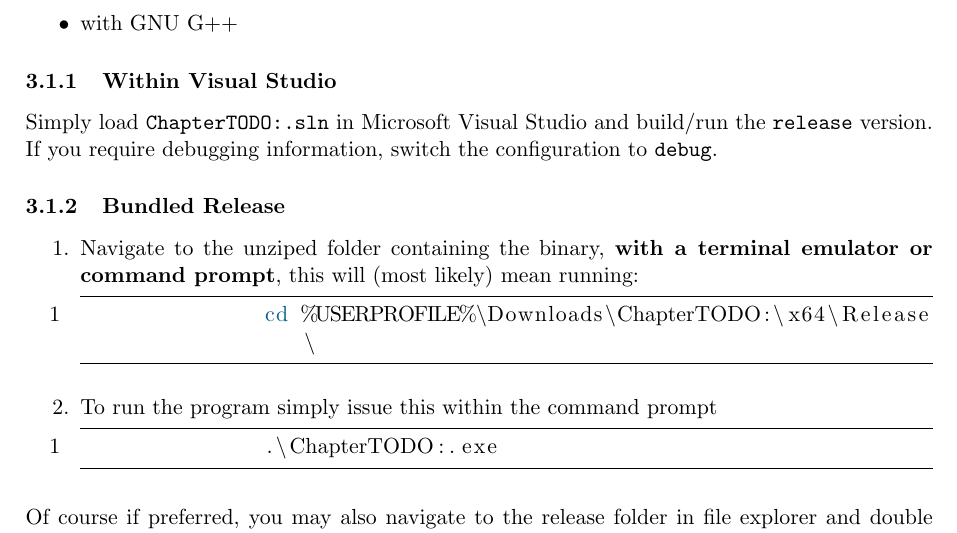
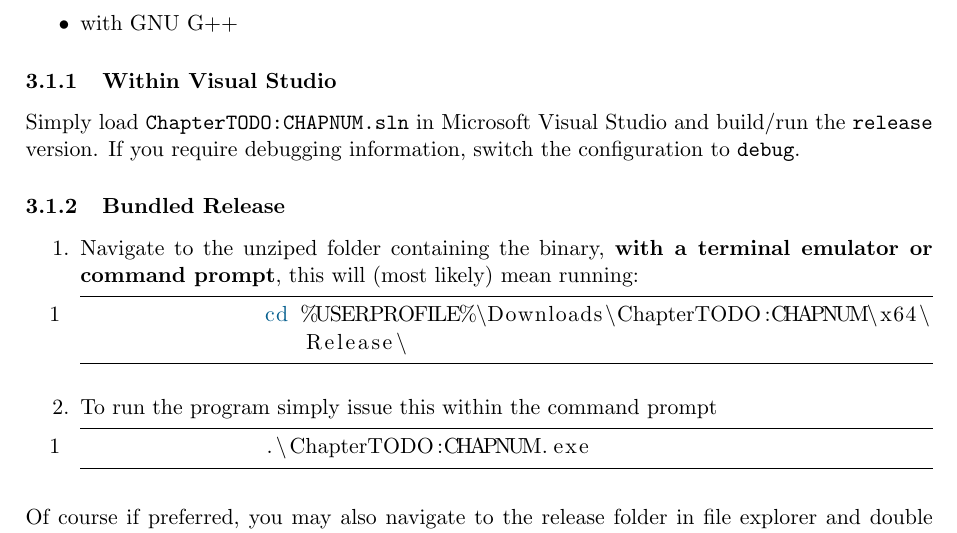
Before and after one commit to ashellwig/generator-cpp-csc, a LaTeX document (generators/app/templates/doc/assigned/main.tex): part of page 4 of 5, cut so that both start at the same text. Compiled offline with pdfLaTeX.

Commit message:
working on templating

```diff
--- a/generators/app/templates/doc/assigned/main.tex
+++ b/generators/app/templates/doc/assigned/main.tex
@@ -84,7 +84,7 @@
   %% Subsequent pages
   \lhead{CSC160}
   \rhead{Computer Science I (C++)}
-  \lfoot{MTODO:CTODO:}
+  \lfoot{MTODO:MODNUMCTODO:CHAPNUM}
   \rfoot{A. Hellwig}
 
 
@@ -177,7 +177,7 @@ All uppercase letters used were:
         \item with GNU G++
       \end{itemize}
       \subsubsection{Within Visual Studio}
-        Simply load \texttt{ChapterTODO:.sln} in Microsoft Visual Studio and
+        Simply load \texttt{ChapterTODO:CHAPNUM.sln} in Microsoft Visual Studio and
           build/run the \texttt{release} version. If you require debugging
           information, switch the configuration to \texttt{debug}.
       \subsubsection{Bundled Release}
@@ -186,12 +186,12 @@ All uppercase letters used were:
             \textbf{with a terminal emulator or command prompt}, this will
             (most likely) mean running:
             \begin{lstlisting}[language=bash]
-              cd %USERPROFILE%\Downloads\ChapterTODO:\x64\Release\
+              cd %USERPROFILE%\Downloads\ChapterTODO:CHAPNUM\x64\Release\
             \end{lstlisting}
           \item To run the program simply issue this within the command
             prompt
             \begin{lstlisting}[language=bash]
-              .\ChapterTODO:.exe
+              .\ChapterTODO:CHAPNUM.exe
             \end{lstlisting}
         \end{enumerate}
         Of course if preferred, you may also navigate to the release folder in
```
Also changed, not shown: generators/app/templates/Makefile, generators/app/templates/doc/assigned/main.tex (2 more changed lines).
